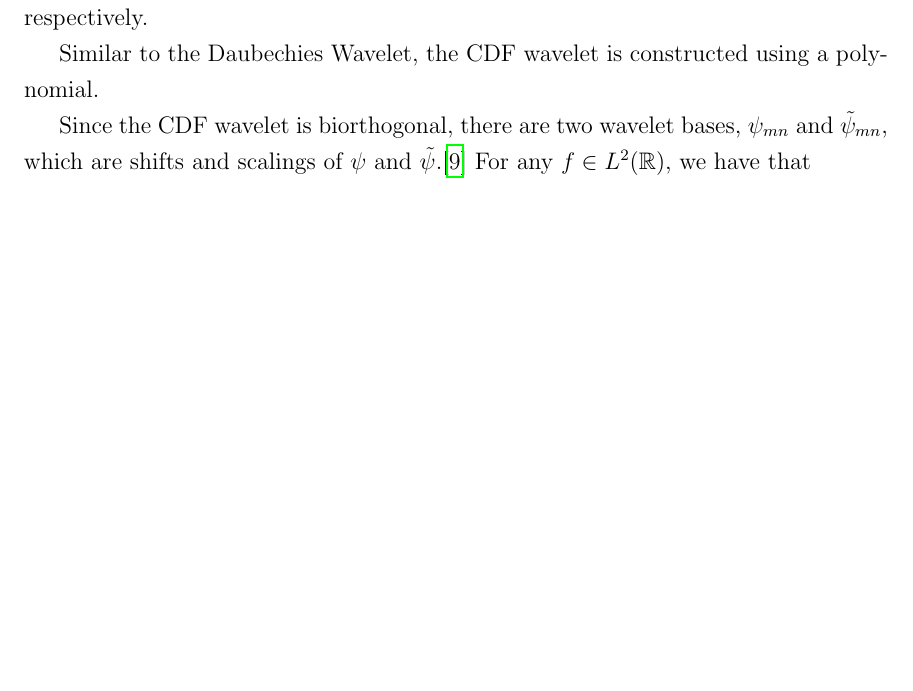
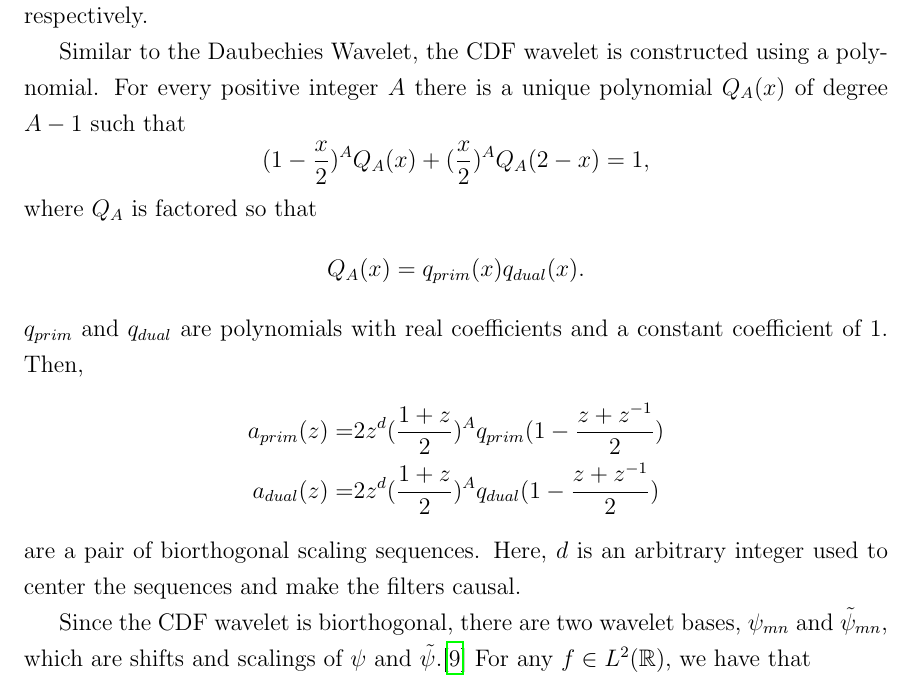
Before and after one commit to TexAgg/Math-414-Final-Project, a LaTeX document (report.tex): part of page 6 of 8, cut so that both start at the same text, the shorter picture padded with empty space. Compiled offline with pdfLaTeX.

Commit message:
cdf sequences

```diff
--- a/report.tex
+++ b/report.tex
@@ -198,6 +198,18 @@ Figures \ref{fig:lossy_family} and \ref{fig:lossless_family} show plots of the $
 and $\psi(x)$ for the lossy and lossless transforms, respectively.
 
 Similar to the Daubechies Wavelet, the CDF wavelet is constructed using a polynomial.
+For every positive integer $A$ there is a unique polynomial $Q_A(x)$ of degree $A-1$ such that
+\[(1-\frac{x}{2})^AQ_A(x)+(\frac{x}{2})^AQ_A(2-x)=1,\]
+where $Q_A$ is factored so that
+\[Q_A(x)=q_{prim}(x)q_{dual}(x).\]
+$q_{prim}$ and $q_{dual}$ are polynomials with real coefficients and a constant coefficient of 1.
+Then,
+\begin{align*}
+	a_{prim}(z) =& 2z^d(\frac{1+z}{2})^Aq_{prim}(1-\frac{z+z^{-1}}{2}) \\
+	a_{dual}(z) =& 2z^d(\frac{1+z}{2})^Aq_{dual}(1-\frac{z+z^{-1}}{2})
+\end{align*}
+are a pair of biorthogonal scaling sequences.
+Here, $d$ is an arbitrary integer used to center the sequences and make the filters causal.
 
 Since the CDF wavelet is biorthogonal, there are two wavelet bases, $\psi_{mn}$ and $\tilde{\psi}_{mn}$,
 which are shifts and scalings of $\psi$ and $\tilde{\psi}$.\cite{cdf}
```
Also changed, not shown: report.tex (1 more changed lines).
